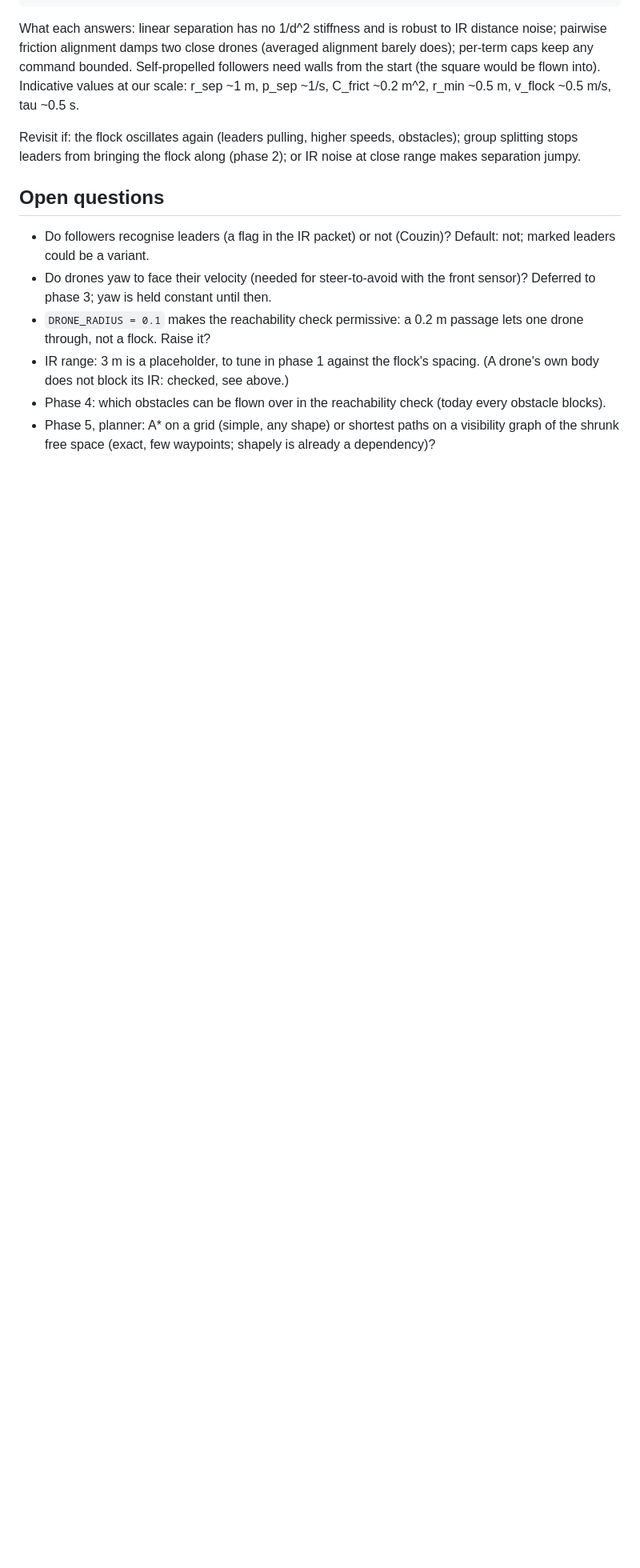
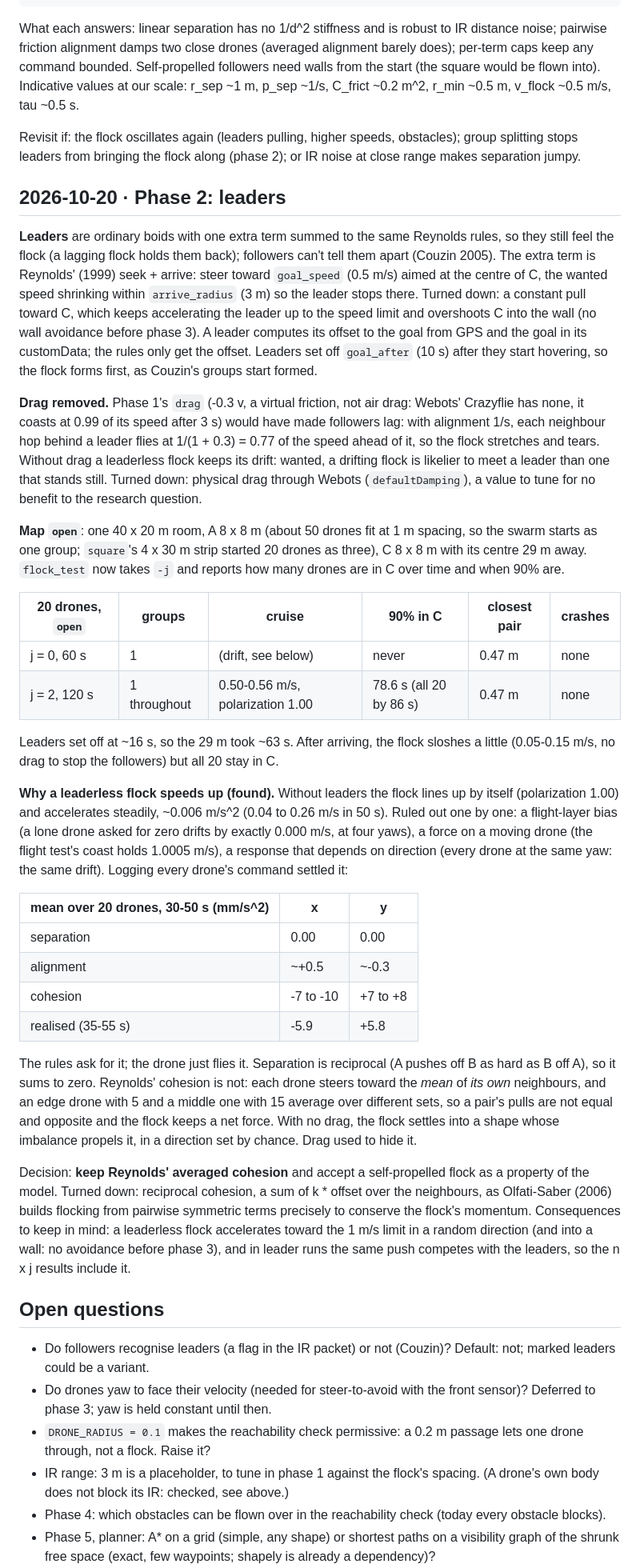
Before and after one commit to Fre0Grella/boidherd, a Markdown page: docs/design-log.md, the part around the change. Shown at 80% size. Rendered like a GitHub page; blank space fills up the shorter version.

Commit message:
docs: log phase 2 and the self-propelled flock
Leaders, drag removed, the open map and the first run. Why a
leaderless flock speeds up: Reynolds' averaged cohesion is not
reciprocal, so the flock keeps a net force; kept on purpose, with its
consequences for the j = 0 runs and the n x j results.

Co-Authored-By: Claude Opus 5.5 <noreply@anthropic.com>
Claude-Session: https://claude.ai/code/session_0156VNmqvACuXLY9HGtSEwMS

```diff
--- a/docs/design-log.md
+++ b/docs/design-log.md
@@ -740,6 +740,76 @@ Revisit if: the flock oscillates again (leaders pulling, higher speeds,
 obstacles); group splitting stops leaders from bringing the flock along
 (phase 2); or IR noise at close range makes separation jumpy.
 
+## 2026-10-20 · Phase 2: leaders
+
+**Leaders** are ordinary boids with one extra term summed to the same
+Reynolds rules, so they still feel the flock (a lagging flock holds them
+back); followers can't tell them apart (Couzin 2005). The extra term is
+Reynolds' (1999) seek + arrive: steer toward `goal_speed` (0.5 m/s) aimed
+at the centre of C, the wanted speed shrinking within `arrive_radius`
+(3 m) so the leader stops there. Turned down: a constant pull toward C,
+which keeps accelerating the leader up to the speed limit and overshoots C
+into the wall (no wall avoidance before phase 3). A leader computes its
+offset to the goal from GPS and the goal in its customData; the rules only
+get the offset. Leaders set off `goal_after` (10 s) after they start
+hovering, so the flock forms first, as Couzin's groups start formed.
+
+**Drag removed.** Phase 1's `drag` (-0.3 v, a virtual friction, not air
+drag: Webots' Crazyflie has none, it coasts at 0.99 of its speed after 3 s)
+would have made followers lag: with alignment 1/s, each neighbour hop
+behind a leader flies at 1/(1 + 0.3) = 0.77 of the speed ahead of it, so
+the flock stretches and tears. Without drag a leaderless flock keeps its
+drift: wanted, a drifting flock is likelier to meet a leader than one that
+stands still. Turned down: physical drag through Webots (`defaultDamping`),
+a value to tune for no benefit to the research question.
+
+**Map `open`**: one 40 x 20 m room, A 8 x 8 m (about 50 drones fit at 1 m
+spacing, so the swarm starts as one group; `square`'s 4 x 30 m strip
+started 20 drones as three), C 8 x 8 m with its centre 29 m away.
+`flock_test` now takes `-j` and reports how many drones are in C over time
+and when 90% are.
+
+| 20 drones, `open` | groups | cruise | 90% in C | closest pair | crashes |
+|---|---|---|---|---|---|
+| j = 0, 60 s | 1 | (drift, see below) | never | 0.47 m | none |
+| j = 2, 120 s | 1 throughout | 0.50-0.56 m/s, polarization 1.00 | 78.6 s (all 20 by 86 s) | 0.47 m | none |
+
+Leaders set off at ~16 s, so the 29 m took ~63 s. After arriving, the
+flock sloshes a little (0.05-0.15 m/s, no drag to stop the followers) but
+all 20 stay in C.
+
+**Why a leaderless flock speeds up (found).** Without leaders the flock
+lines up by itself (polarization 1.00) and accelerates steadily, ~0.006
+m/s^2 (0.04 to 0.26 m/s in 50 s). Ruled out one by one: a flight-layer bias
+(a lone drone asked for zero drifts by exactly 0.000 m/s, at four yaws), a
+force on a moving drone (the flight test's coast holds 1.0005 m/s), a
+response that depends on direction (every drone at the same yaw: the same
+drift). Logging every drone's command settled it:
+
+| mean over 20 drones, 30-50 s (mm/s^2) | x | y |
+|---|---|---|
+| separation | 0.00 | 0.00 |
+| alignment | ~+0.5 | ~-0.3 |
+| cohesion | -7 to -10 | +7 to +8 |
+| realised (35-55 s) | -5.9 | +5.8 |
+
+The rules ask for it; the drone just flies it. Separation is reciprocal
+(A pushes off B as hard as B off A), so it sums to zero. Reynolds'
+cohesion is not: each drone steers toward the *mean* of *its own*
+neighbours, and an edge drone with 5 and a middle one with 15 average over
+different sets, so a pair's pulls are not equal and opposite and the flock
+keeps a net force. With no drag, the flock settles into a shape whose
+imbalance propels it, in a direction set by chance. Drag used to hide it.
+
+Decision: **keep Reynolds' averaged cohesion** and accept a self-propelled
+flock as a property of the model. Turned down: reciprocal cohesion, a sum
+of k * offset over the neighbours, as Olfati-Saber (2006) builds flocking
+from pairwise symmetric terms precisely to conserve the flock's momentum.
+Consequences to keep in mind: a leaderless flock accelerates toward the
+1 m/s limit in a random direction (and into a wall: no avoidance before
+phase 3), and in leader runs the same push competes with the leaders, so
+the n x j results include it.
+
 ## Open questions
 
 - Do followers recognise leaders (a flag in the IR packet) or not (Couzin)?
```
